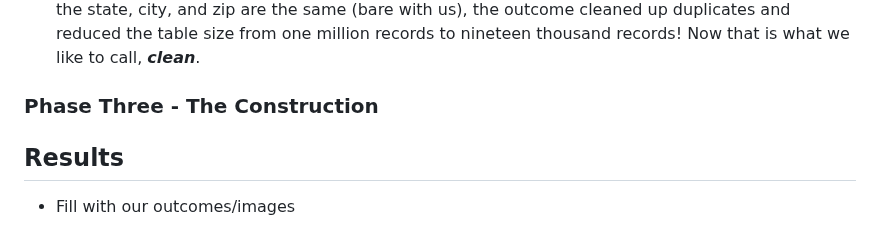
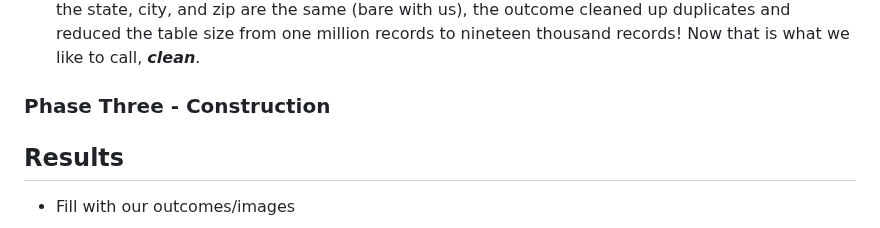
Before and after one commit to sag7221/Brazilian_EComm_Predictions, a Markdown page: README.md, the part around the change. Rendered like a GitHub page.

```diff
--- a/README.md
+++ b/README.md
@@ -45,7 +45,7 @@ This process was on a rinse and repeat cycle for the rest of the csv files.
 - The solution to the filth was simple. It must be **standardized** and **compressed**. By standardizing the data, Mandy was able to eliminate the possiblity of errors from inconsistences in spelling or variations of certain inputs. Now, for the unnecessary to become necessary, by grouping the latitude, longitude, state, and zip, and then taking the average of the latitude and longitude, where the state, city, and zip are the same (bare with us), the outcome cleaned up duplicates and reduced the table size from one million records to nineteen thousand records! Now that is what we like to call, ***clean***.
 
 
-### Phase Three - The Construction
+### Phase Three - Construction
 
 
 
```
